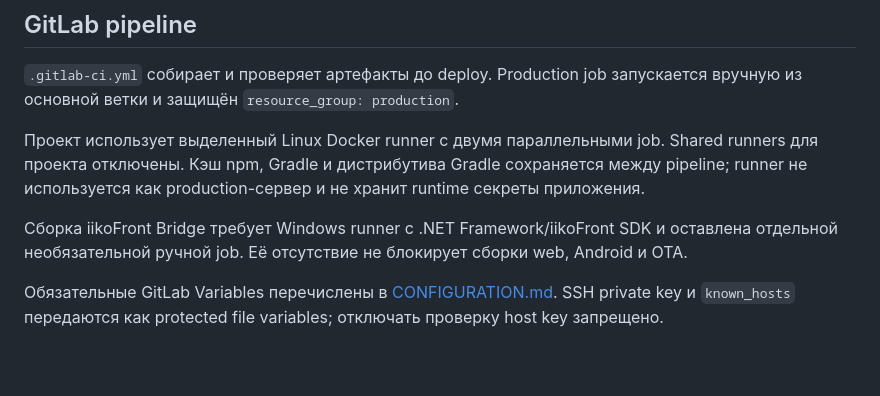
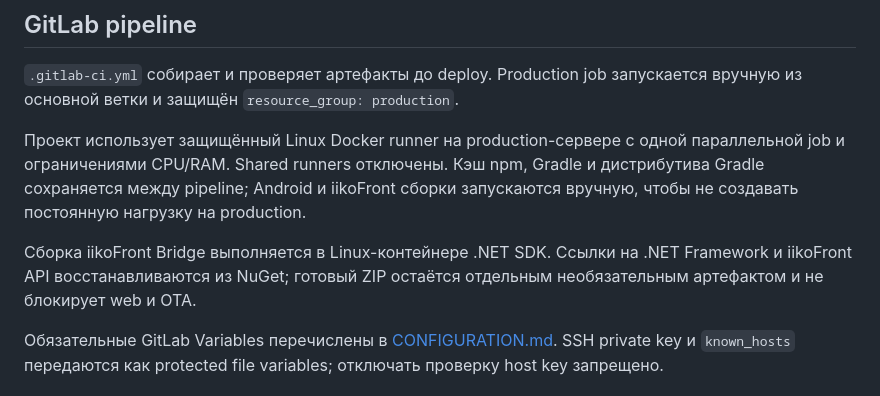
Before and after one commit to fishing53/zakaz-bb, a Markdown page: docs/DEPLOYMENT.md, the part around the change. Rendered like a GitHub page; blank space fills up the shorter version.

```diff
--- a/docs/DEPLOYMENT.md
+++ b/docs/DEPLOYMENT.md
@@ -33,14 +33,14 @@
 `.gitlab-ci.yml` собирает и проверяет артефакты до deploy. Production job запускается
 вручную из основной ветки и защищён `resource_group: production`.
 
-Проект использует выделенный Linux Docker runner с двумя параллельными job. Shared
-runners для проекта отключены. Кэш npm, Gradle и дистрибутива Gradle сохраняется
-между pipeline; runner не используется как production-сервер и не хранит runtime
-секреты приложения.
+Проект использует защищённый Linux Docker runner на production-сервере с одной
+параллельной job и ограничениями CPU/RAM. Shared runners отключены. Кэш npm,
+Gradle и дистрибутива Gradle сохраняется между pipeline; Android и iikoFront
+сборки запускаются вручную, чтобы не создавать постоянную нагрузку на production.
 
-Сборка iikoFront Bridge требует Windows runner с .NET Framework/iikoFront SDK и
-оставлена отдельной необязательной ручной job. Её отсутствие не блокирует сборки
-web, Android и OTA.
+Сборка iikoFront Bridge выполняется в Linux-контейнере .NET SDK. Ссылки на
+.NET Framework и iikoFront API восстанавливаются из NuGet; готовый ZIP остаётся
+отдельным необязательным артефактом и не блокирует web и OTA.
 
 Обязательные GitLab Variables перечислены в [CONFIGURATION.md](CONFIGURATION.md).
 SSH private key и `known_hosts` передаются как protected file variables; отключать
```
Also changed, not shown: README.md (+4 -3 lines), docs/TESTING.md (+5 -6 lines).
